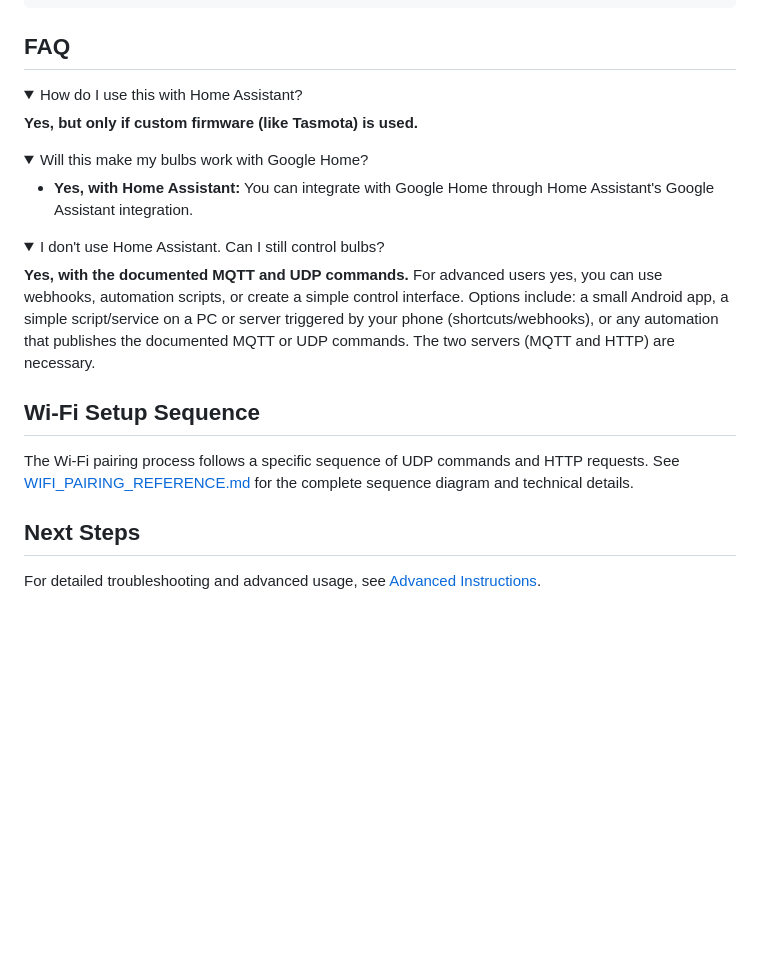
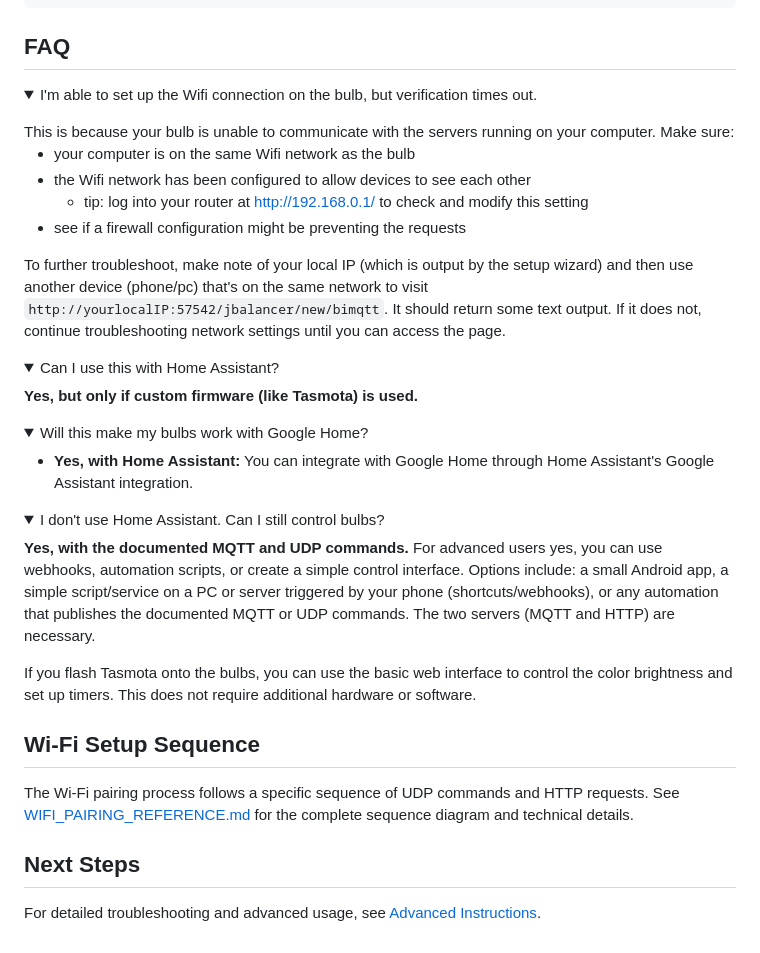
Before and after one commit to samfundev/SengledTools, a Markdown page: README.md, the part around the change printed below. Drawn GitHub-style; folded sections open; blank space fills up the shorter version.

```diff
--- a/README.md
+++ b/README.md
@@ -223,7 +231,21 @@ UDP Control (Local Network):
 ## FAQ
 
 <details>
-<summary>How do I use this with Home Assistant?</summary>
+<summary>I'm able to set up the Wifi connection on the bulb, but verification times out.</summary>
+
+</details>
+This is because your bulb is unable to communicate with the servers running on your computer. Make sure:
+
+ - your computer is on the same Wifi network as the bulb
+ - the Wifi network has been configured to allow devices to see each other
+   - tip: log into your router at http://192.168.0.1/ to check and modify this setting
+ - see if a firewall configuration might be preventing the requests
+
+To further troubleshoot, make note of your local IP (which is output by the setup wizard) and then use another device (phone/pc) that's on the same network to visit `http://yourlocalIP:57542/jbalancer/new/bimqtt`. It should return some text output. If it does not, continue troubleshooting network settings until you can access the page.
+
+<details>
+
+<summary>Can I use this with Home Assistant?</summary>
 
 **Yes, but only if custom firmware (like Tasmota) is used.**
 
@@ -240,6 +262,7 @@ UDP Control (Local Network):
 
 **Yes, with the documented MQTT and UDP commands.** For advanced users yes, you can use webhooks, automation scripts, or create a simple control interface. Options include: a small Android app, a simple script/service on a PC or server triggered by your phone (shortcuts/webhooks), or any automation that publishes the documented MQTT or UDP commands. The two servers (MQTT and HTTP) are necessary.
 
+If you flash Tasmota onto the bulbs, you can use the basic web interface to control the color brightness and set up timers. This does not require additional hardware or software.
 </details>
 
 ## Wi-Fi Setup Sequence
```
Also changed, not shown: other parts of README.md (+11 -3 lines), docs/images/sengled_rescue_ui.png (added).
